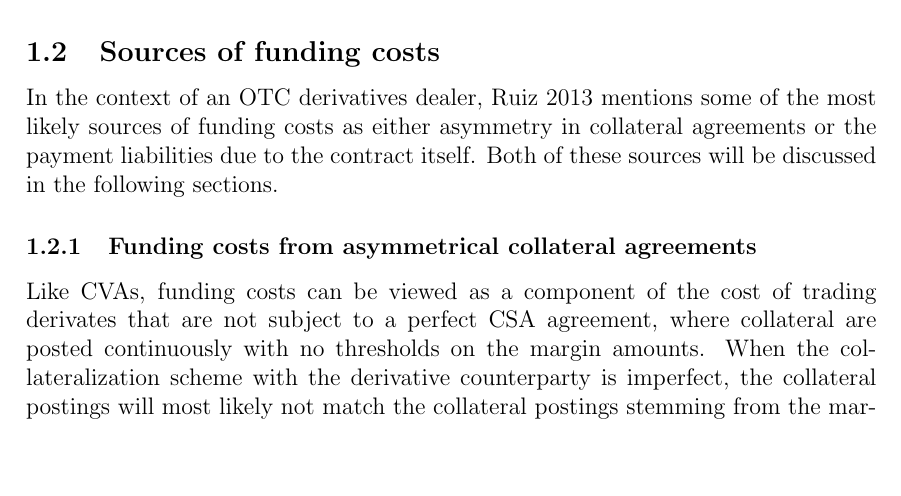
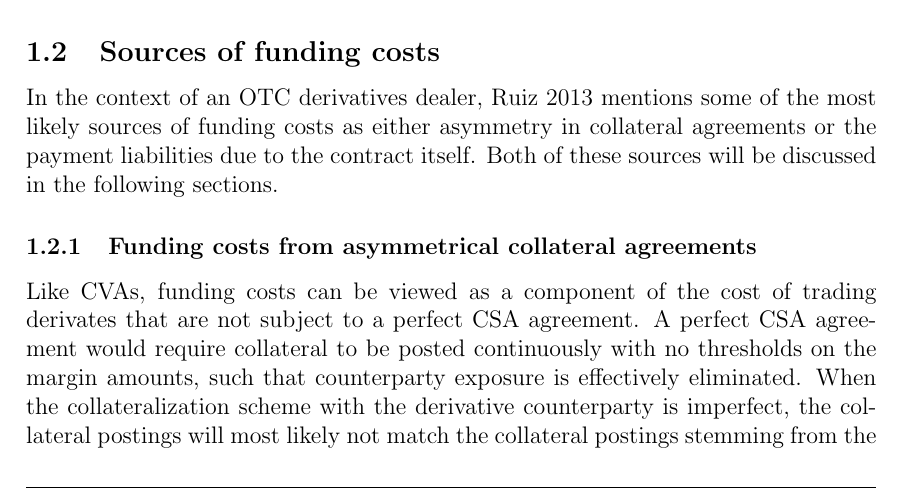
Before and after one commit to sebastianbaltser/master-thesis, a LaTeX thesis (thesis/main.tex, which reads thesis/content/body-matter/fva-debate/sources-of-funding-costs.tex): part of page 2 of 16, cut so that both start at the same text, the shorter picture padded with empty space. Compiled offline with pdfLaTeX.

Commit message:
Clarify sentence

```diff
--- a/thesis/content/body-matter/fva-debate/sources-of-funding-costs.tex
+++ b/thesis/content/body-matter/fva-debate/sources-of-funding-costs.tex
@@ -10,8 +10,9 @@
 
     \subsubsection{Funding costs from asymmetrical collateral agreements}
         Like CVAs, funding costs can be viewed as a component of the cost of trading derivates
-        that are not subject to a perfect CSA agreement,
-        where collateral are posted continuously with no thresholds on the margin amounts.
+        that are not subject to a perfect CSA agreement.
+        A perfect CSA agreement would require collateral to be posted continuously with no thresholds on the margin amounts,
+        such that counterparty exposure is effectively eliminated.
         When the collateralization scheme with the derivative counterparty is imperfect,
         the collateral postings will most likely not match the collateral postings stemming from the market risk hedges.
         This is often the case as the dealer will likely hedge market risk in an exchange requiring full collateralization.
```
